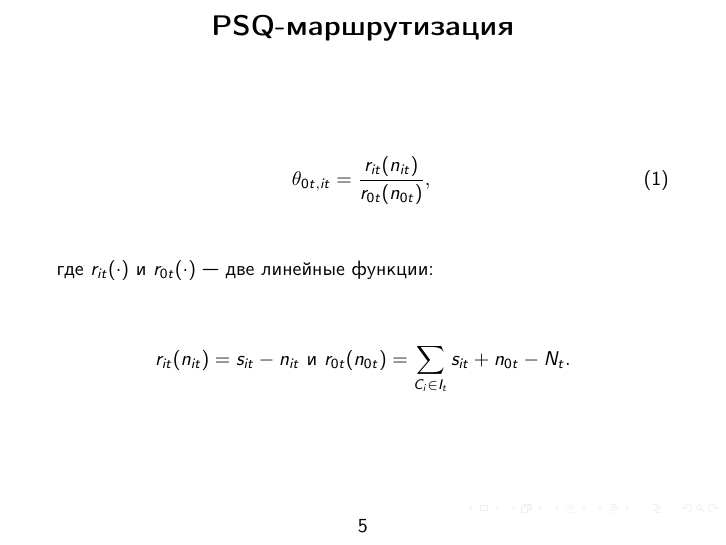
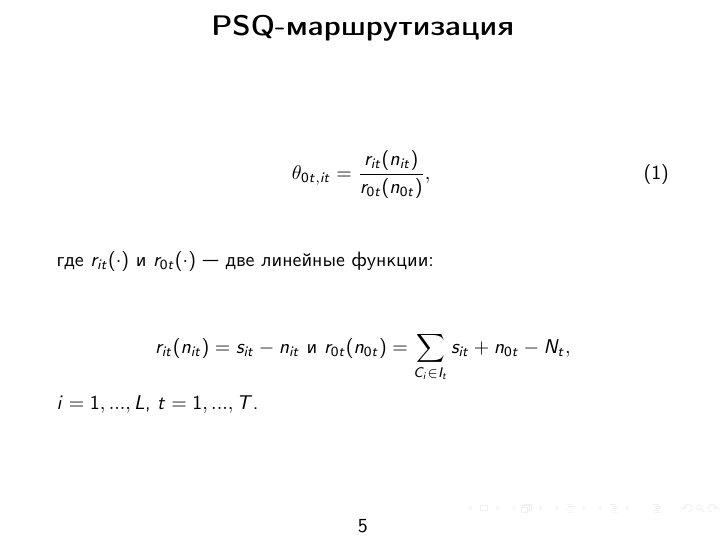
Before and after one commit to romansalin/DegreeWork, LaTeX slides (Presentation/presentation.tex, which reads Presentation/presentation_content.tex): page 5 of 12. Compiled offline with pdfLaTeX; a LaTeX package or settings file that is missing is left out.

Commit message:
Fix text

```diff
--- a/Presentation/presentation_content.tex
+++ b/Presentation/presentation_content.tex
@@ -104,8 +104,9 @@
 где $r_{it}(\cdot)$ и $r_{0t}(\cdot)$~--- две линейные функции:
 \vfill
 \begin{equation*}
- r_{it}(n_{it}) = s_{it} - n_{it} ~ \text{и} ~ r_{0t}(n_{0t}) = \sum_{C_i \in I_t} s_{it} + n_{0t} - N_t .
+ r_{it}(n_{it}) = s_{it} - n_{it} ~ \text{и} ~ r_{0t}(n_{0t}) = \sum_{C_i \in I_t} s_{it} + n_{0t} - N_t,
 \end{equation*}
+$i=1,...,L$, $t=1,...,T$.
 \vfill
 \end{frame}
 
```
Also changed, not shown: Presentation/presentation.pdf.
